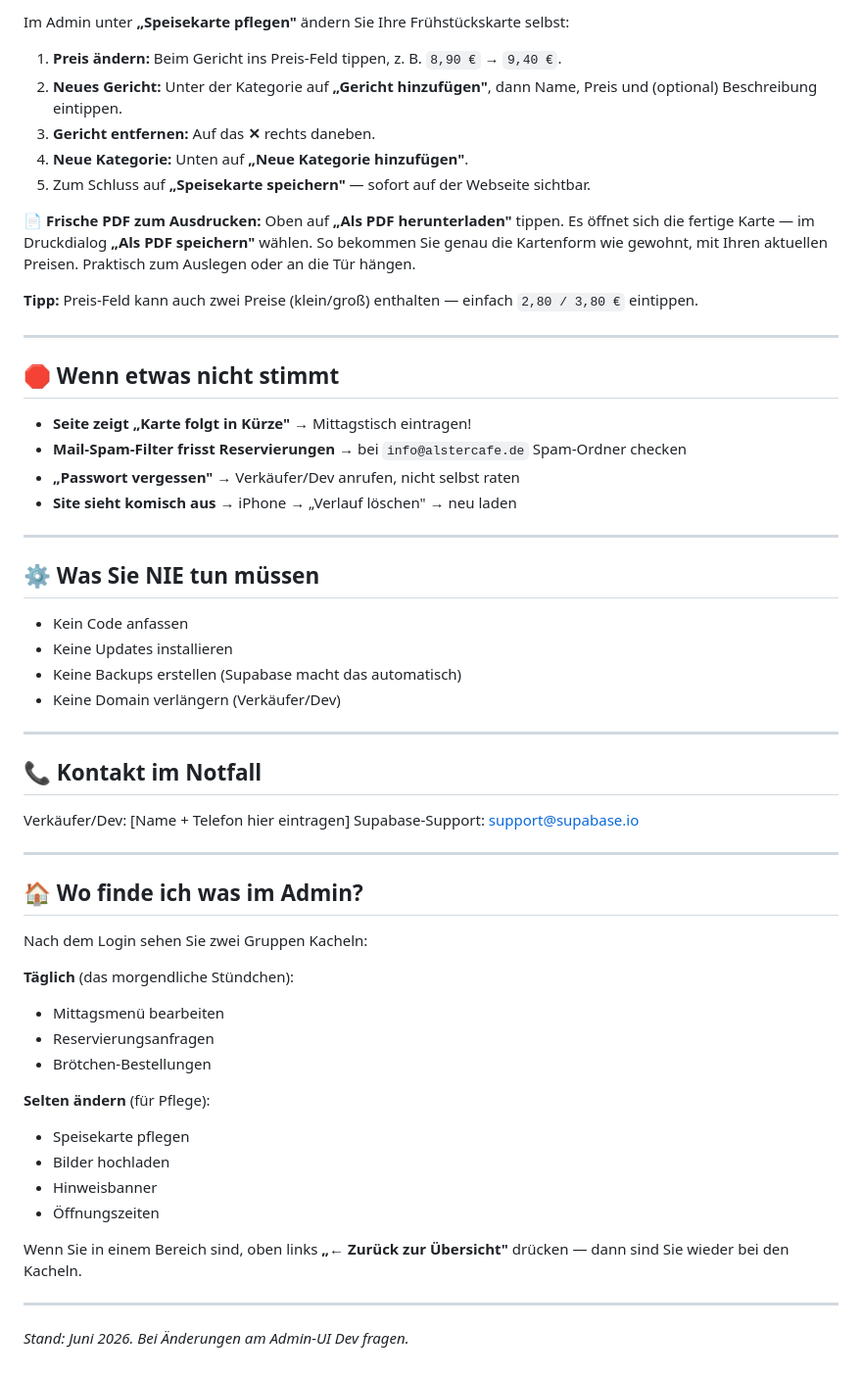
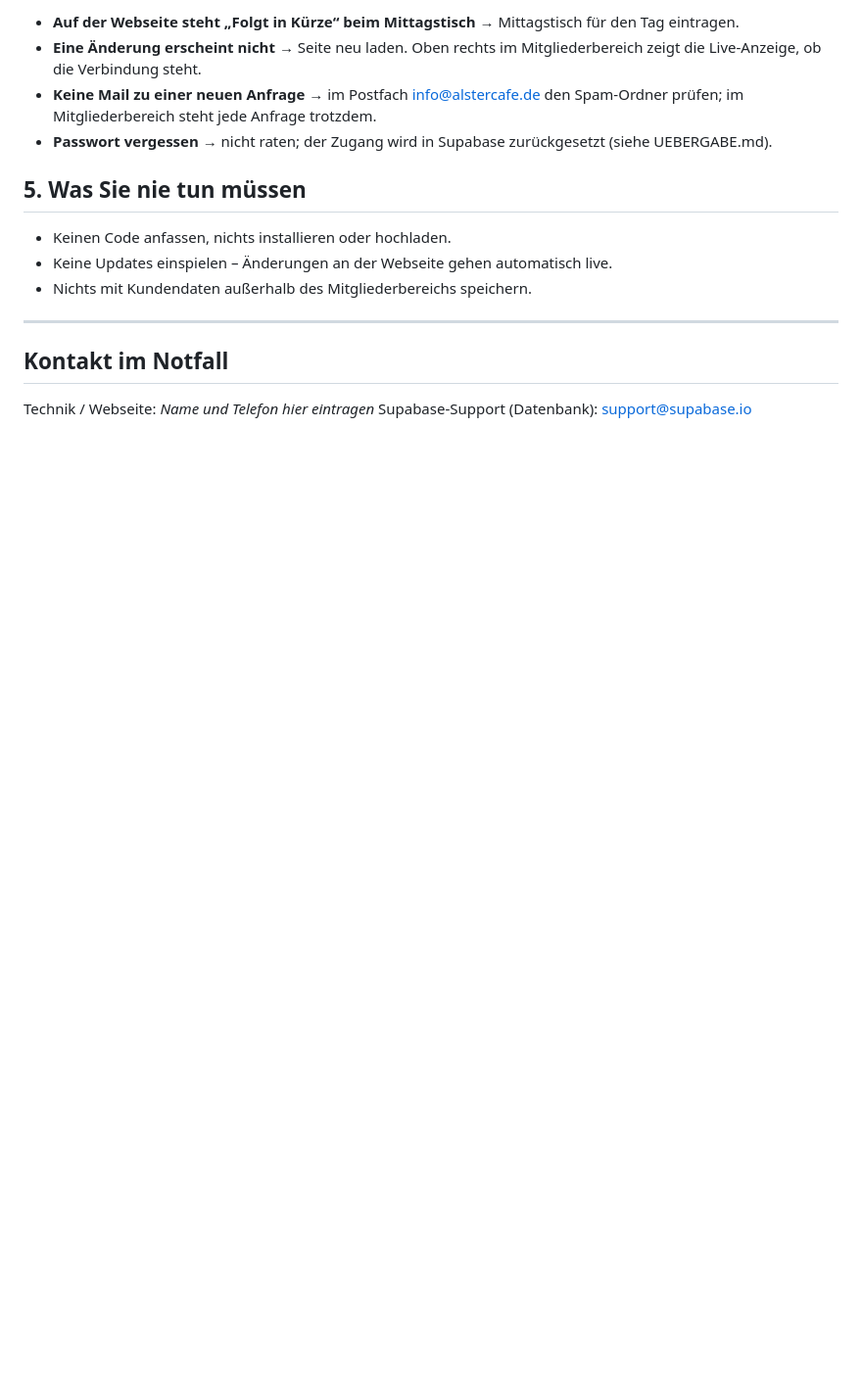
Before and after one commit to nnauroz-prog/AlsterCafe, a Markdown page: MARIA-ROUTINE.md, the part around one of its changes. Shown at 98% size. Rendered like a GitHub page; blank space fills up the shorter version.

```diff
--- a/MARIA-ROUTINE.md
+++ b/MARIA-ROUTINE.md
@@ -40,59 +68,20 @@ Dann ist Mo–Fr morgens nur „Hauptgericht überprüfen".
 
-Im Admin unter **„Speisekarte pflegen"** ändern Sie Ihre Frühstückskarte selbst:
+- **Auf der Webseite steht „Folgt in Kürze“ beim Mittagstisch** → Mittagstisch für den Tag eintragen.
+- **Eine Änderung erscheint nicht** → Seite neu laden. Oben rechts im Mitgliederbereich zeigt die
+  Live-Anzeige, ob die Verbindung steht.
+- **Keine Mail zu einer neuen Anfrage** → im Postfach info@alstercafe.de den Spam-Ordner prüfen;
+  im Mitgliederbereich steht jede Anfrage trotzdem.
+- **Passwort vergessen** → nicht raten; der Zugang wird in Supabase zurückgesetzt (siehe UEBERGABE.md).
 
-1. **Preis ändern:** Beim Gericht ins Preis-Feld tippen, z. B. `8,90 €` → `9,40 €`.
-2. **Neues Gericht:** Unter der Kategorie auf **„Gericht hinzufügen"**, dann Name, Preis und (optional) Beschreibung eintippen.
-3. **Gericht entfernen:** Auf das **✕** rechts daneben.
-4. **Neue Kategorie:** Unten auf **„Neue Kategorie hinzufügen"**.
-5. Zum Schluss auf **„Speisekarte speichern"** — sofort auf der Webseite sichtbar.
+## 5. Was Sie nie tun müssen
 
-**📄 Frische PDF zum Ausdrucken:** Oben auf **„Als PDF herunterladen"** tippen. Es öffnet sich die fertige Karte — im Druckdialog **„Als PDF speichern"** wählen. So bekommen Sie genau die Kartenform wie gewohnt, mit Ihren aktuellen Preisen. Praktisch zum Auslegen oder an die Tür hängen.
-
-**Tipp:** Preis-Feld kann auch zwei Preise (klein/groß) enthalten — einfach `2,80 / 3,80 €` eintippen.
+- Keinen Code anfassen, nichts installieren oder hochladen.
+- Keine Updates einspielen – Änderungen an der Webseite gehen automatisch live.
+- Nichts mit Kundendaten außerhalb des Mitgliederbereichs speichern.
 
 ---
 
-## 🛑 Wenn etwas nicht stimmt
+## Kontakt im Notfall
 
-- **Seite zeigt „Karte folgt in Kürze"** → Mittagstisch eintragen!
-- **Mail-Spam-Filter frisst Reservierungen** → bei `info@alstercafe.de` Spam-Ordner checken
-- **„Passwort vergessen"** → Verkäufer/Dev anrufen, nicht selbst raten
-- **Site sieht komisch aus** → iPhone → „Verlauf löschen" → neu laden
-
----
-
-## ⚙️ Was Sie NIE tun müssen
-
-- Kein Code anfassen
-- Keine Updates installieren
-- Keine Backups erstellen (Supabase macht das automatisch)
-- Keine Domain verlängern (Verkäufer/Dev)
-
----
-
-## 📞 Kontakt im Notfall
-Verkäufer/Dev: [Name + Telefon hier eintragen]
-Supabase-Support: support@supabase.io
-
----
-
-## 🏠 Wo finde ich was im Admin?
-
-Nach dem Login sehen Sie zwei Gruppen Kacheln:
-
-**Täglich** (das morgendliche Stündchen):
-- Mittagsmenü bearbeiten
-- Reservierungsanfragen
-- Brötchen-Bestellungen
-
-**Selten ändern** (für Pflege):
-- Speisekarte pflegen
-- Bilder hochladen
-- Hinweisbanner
-- Öffnungszeiten
-
-Wenn Sie in einem Bereich sind, oben links **„← Zurück zur Übersicht"** drücken — dann sind Sie wieder bei den Kacheln.
-
----
-
-*Stand: Juni 2026. Bei Änderungen am Admin-UI Dev fragen.*
+Technik / Webseite: _Name und Telefon hier eintragen_
+Supabase-Support (Datenbank): support@supabase.io
```
Also changed, not shown: other parts of MARIA-ROUTINE.md (+50 -22 lines), UEBERGABE.md (+60 -62 lines).
